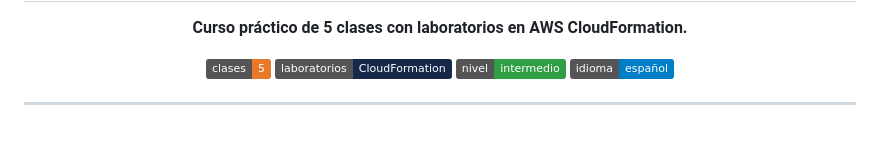
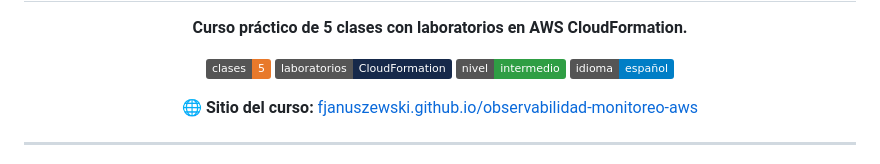
Before and after one commit to fjanuszewski/observabilidad-monitoreo-aws, a Markdown page: README.md, the part around the change. GitHub-like rendering; badges without logos; blank space fills up the shorter version.

Commit message:
docs: enlazar el sitio de GitHub Pages en el README
Co-Authored-By: Claude Opus 4.8 <noreply@anthropic.com>

```diff
--- a/README.md
+++ b/README.md
@@ -8,6 +8,7 @@
     <img alt="Nivel" src="https://img.shields.io/badge/nivel-intermedio-2f9e44">
     <img alt="Idioma" src="https://img.shields.io/badge/idioma-español-blue">
   </p>
+  <p>🌐 <strong>Sitio del curso:</strong> <a href="https://fjanuszewski.github.io/observabilidad-monitoreo-aws/">fjanuszewski.github.io/observabilidad-monitoreo-aws</a></p>
 </div>
 
 ---
```
